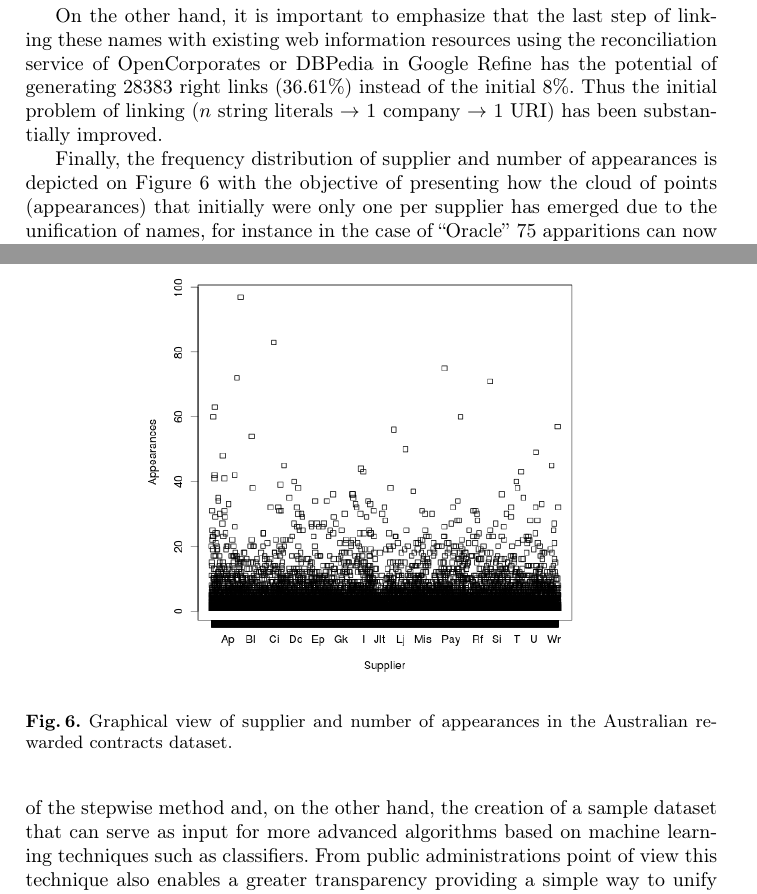
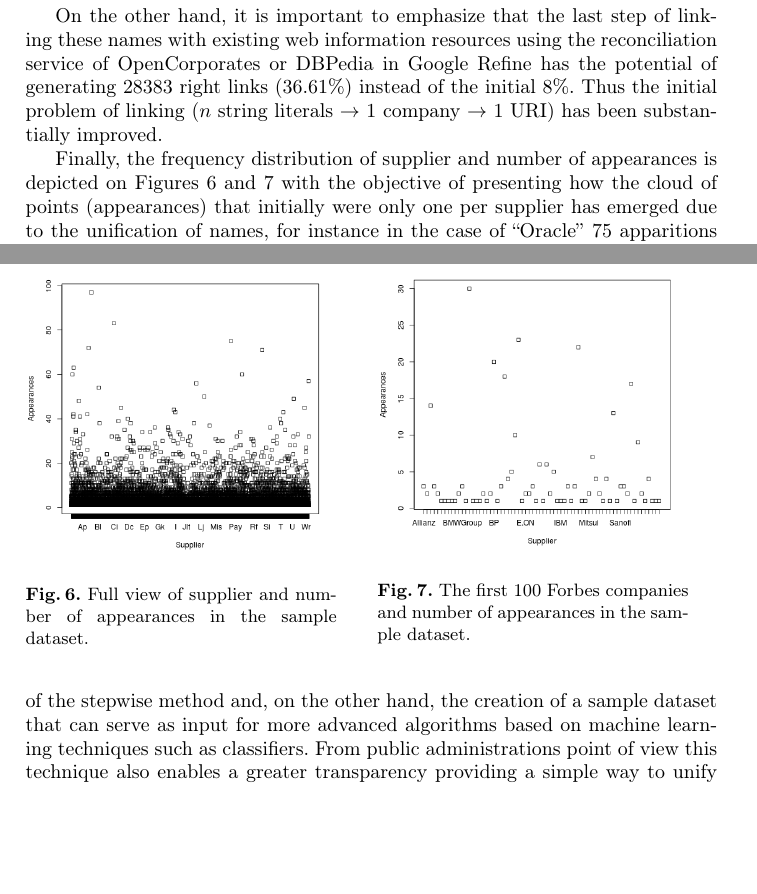
Before and after one commit to chemaar/corfu, a LaTeX paper (papers/dsc-2013/corfu-dsc2013.tex): two parts of pages 12 and 13 of 16, joined at a grey line, cut so that both start at the same text, the shorter picture padded with empty space. Compiled offline with pdfLaTeX.

Commit message:
Moving tables

```diff
--- a/papers/dsc-2013/corfu-dsc2013.tex
+++ b/papers/dsc-2013/corfu-dsc2013.tex
@@ -496,17 +496,29 @@ OpenCorporates or DBPedia in Google Refine has the potential of generating $2838
 links ($36.61$\%) instead of the initial $8$\%. Thus the initial problem of linking ($n$ string literals $\to$
 $1$ company $\to$ $1$ URI) has been substantially improved.
 
-Finally, the frequency distribution of supplier and number of appearances is depicted on Figure~\ref{fig:results-graph-3} with the objective of presenting
-how the cloud of points (appearances) that initially were only one per supplier has
+Finally, the frequency distribution of supplier and number of appearances is depicted on Figures~\ref{fig:results-graph-3}
+and~\ref{fig:results-graph-4} with the objective of presenting how the cloud of points (appearances) that initially were only one per supplier has
 emerged due to the unification of names, for instance in the case of ``Oracle'' $75$ apparitions can
 now be shown.
 
-\begin{figure}[!htb]
+
+\begin{figure}[ht]
+\begin{minipage}[b]{0.45\linewidth}
 \centering
-	\includegraphics[width=8cm]{./imgs/corfu-stats}
-\caption{Graphical view of supplier and number of appearances in the Australian rewarded contracts dataset.}
-\label{fig:results-graph-3}
+	\includegraphics[width=\textwidth]{./imgs/corfu-stats}
+ \caption{Full view of supplier and number of appearances in the sample dataset.}
+ \label{fig:results-graph-3}
+\end{minipage}
+\hspace{0.5cm}
+\begin{minipage}[b]{0.45\linewidth}
+\centering
+	\includegraphics[width=\textwidth]{./imgs/corfu-forbes-100}
+\caption{The first 100 Forbes companies and number of appearances in the sample dataset. }
+ \label{fig:results-graph-4}
+\end{minipage}
 \end{figure}
+
+
 
 
 \section{Conclusions and Future Work}
```
Also changed, not shown: papers/dsc-2013/imgs/corfu-forbes-100.png (added).
